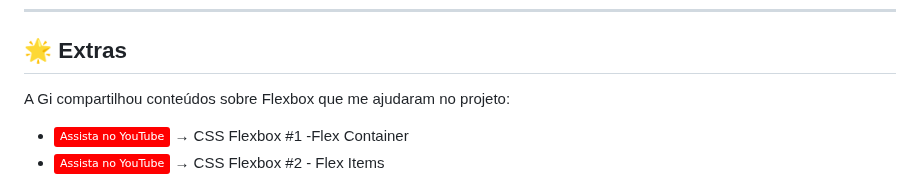
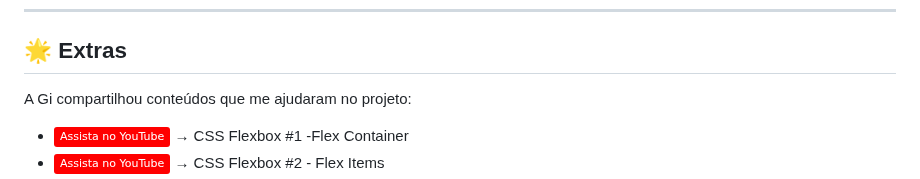
Before and after one commit to isalvesb/Optimus-Tech, a Markdown page: README.md, the part around one of its changes. Rendered like a GitHub page; badges without logos.

Commit message:
Fix typos and improve wording in README.md

```diff
--- a/README.md
+++ b/README.md
@@ -100,6 +100,6 @@ git clone https://github.com/isalvesb/Optimus-Tech
 ---
 
 ## 🌟 Extras
-A Gi compartilhou conteúdos sobre Flexbox que me ajudaram no projeto:
+A Gi compartilhou conteúdos que me ajudaram no projeto:
 - [![YouTube](https://img.shields.io/badge/Assista%20no%20YouTube-FF0000?style=flat-rounded&logo=youtube&logoColor=white)](https://www.youtube.com/watch?v=tWWVgogdr98) → CSS Flexbox #1 -Flex Container
 - [![YouTube](https://img.shields.io/badge/Assista%20no%20YouTube-FF0000?style=flat-rounded&logo=youtube&logoColor=white)](https://www.youtube.com/watch?v=XREAEN-l5i8) → CSS Flexbox #2 - Flex Items
```
Also changed, not shown: other parts of README.md (+8 -0 lines).
